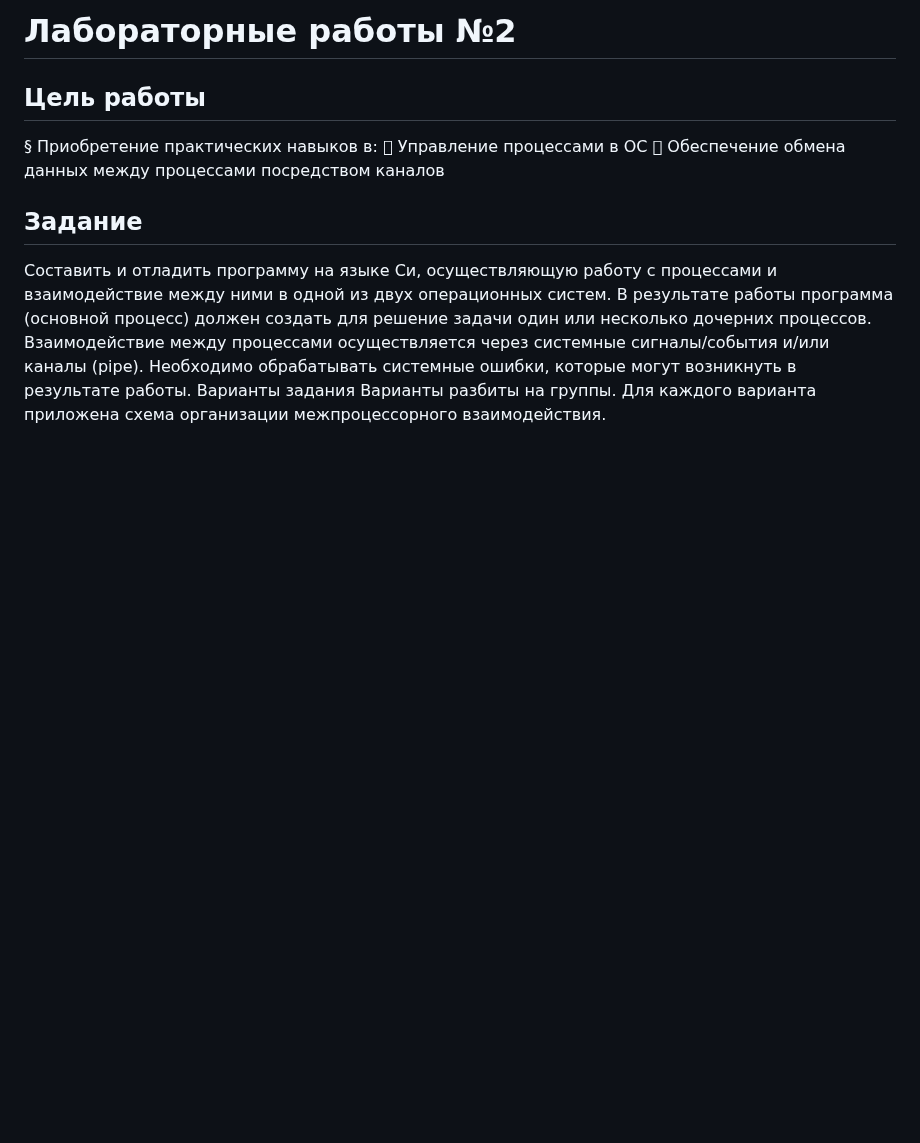
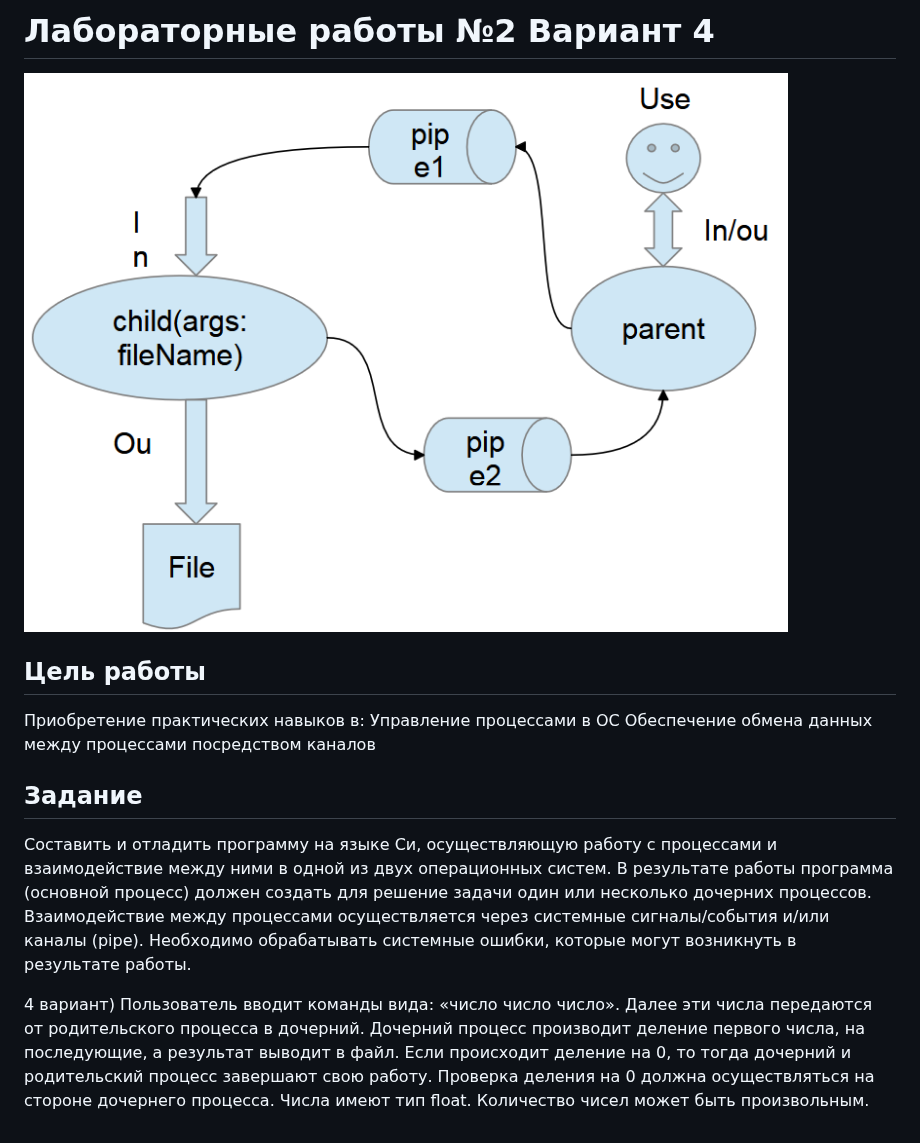
Before and after one commit to LeonidAGF/lab_os_2, a Markdown page: README.md, the part around the change. Rendered like a GitHub page; pictures changed too: img.png (added); blank space fills up the shorter version.

```diff
--- a/README.md
+++ b/README.md
@@ -1,9 +1,11 @@
-# Лабораторные работы №2
+# Лабораторные работы №2 Вариант 4
+
+![image-20261015113954883](img.png)
 
 ## Цель работы
-§ Приобретение практических навыков в:
- Управление процессами в ОС
- Обеспечение обмена данных между процессами посредством каналов
+Приобретение практических навыков в:
+Управление процессами в ОС
+Обеспечение обмена данных между процессами посредством каналов
 
 ## Задание
 Составить и отладить программу на языке Си, осуществляющую работу с процессами и
@@ -12,6 +14,10 @@
 дочерних процессов. Взаимодействие между процессами осуществляется через системные
 сигналы/события и/или каналы (pipe).
 Необходимо обрабатывать системные ошибки, которые могут возникнуть в результате работы.
-Варианты задания
-Варианты разбиты на группы. Для каждого варианта приложена схема организации
-межпроцессорного взаимодействия.
+
+4 вариант) Пользователь вводит команды вида: «число число число<endline>». Далее эти числа
+передаются от родительского процесса в дочерний. Дочерний процесс производит деление
+первого числа, на последующие, а результат выводит в файл. Если происходит деление на 0, то
+тогда дочерний и родительский процесс завершают свою работу. Проверка деления на 0 должна
+осуществляться на стороне дочернего процесса. Числа имеют тип float. Количество чисел может
+быть произвольным.
```
